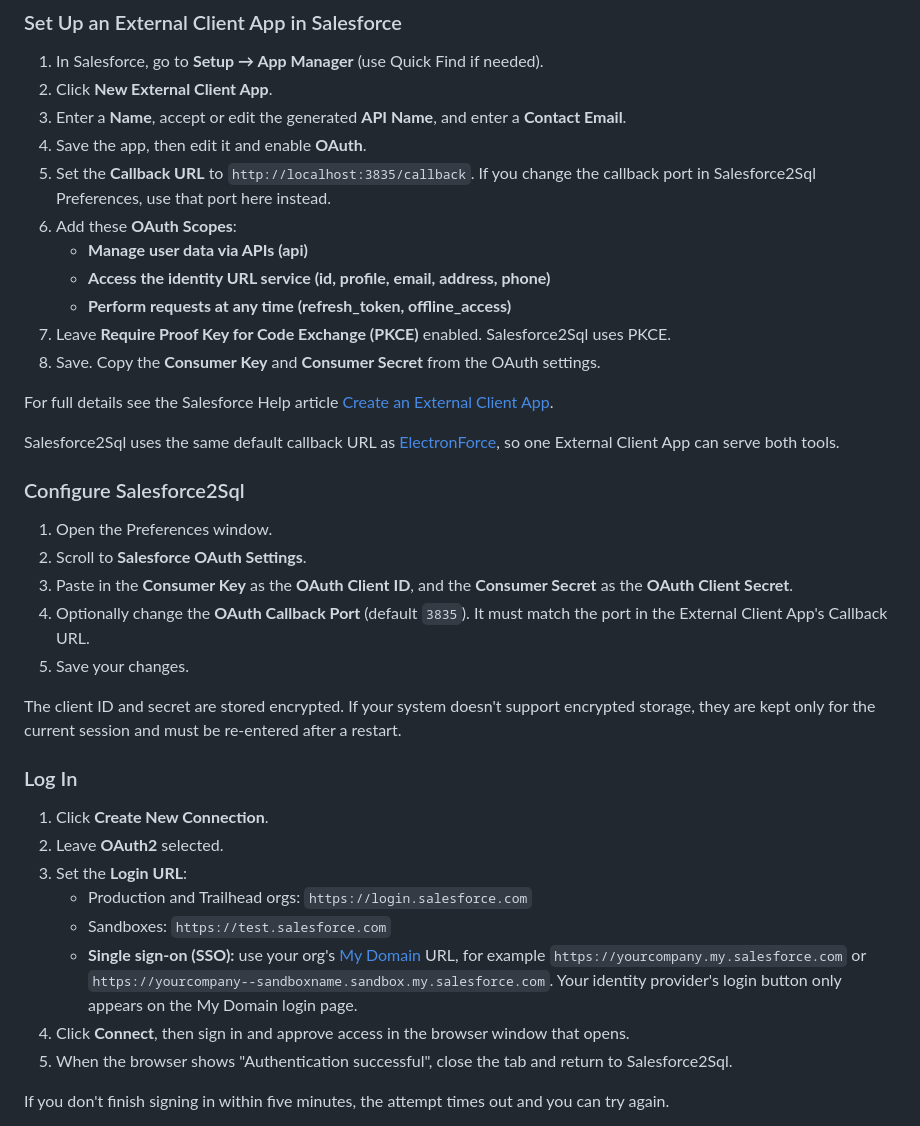
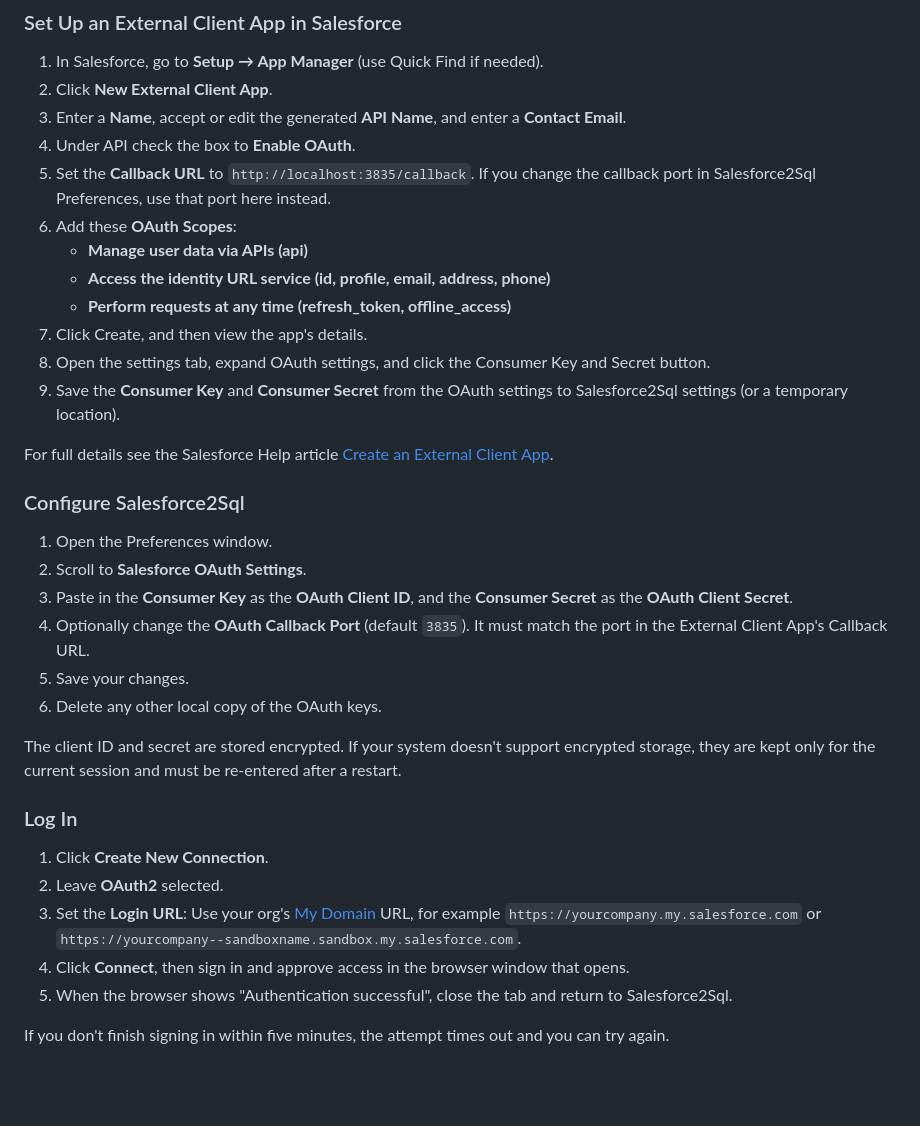
Before and after one commit to acrosman/Salesforce2Sql, a Markdown page: ReadMe.md, the part around the change. GitHub-like rendering; blank space fills up the shorter version.

Commit message:
Copy edits and corrections for the ReadMe file

```diff
--- a/ReadMe.md
+++ b/ReadMe.md
@@ -47,18 +47,17 @@ Salesforce2Sql connects to Salesforce with OAuth. Sign-in happens in your defaul
 1. In Salesforce, go to **Setup → App Manager** (use Quick Find if needed).
 2. Click **New External Client App**.
 3. Enter a **Name**, accept or edit the generated **API Name**, and enter a **Contact Email**.
-4. Save the app, then edit it and enable **OAuth**.
+4. Under API check the box to **Enable OAuth**.
 5. Set the **Callback URL** to `http://localhost:3835/callback`. If you change the callback port in Salesforce2Sql Preferences, use that port here instead.
 6. Add these **OAuth Scopes**:
    - **Manage user data via APIs (api)**
    - **Access the identity URL service (id, profile, email, address, phone)**
    - **Perform requests at any time (refresh_token, offline_access)**
-7. Leave **Require Proof Key for Code Exchange (PKCE)** enabled. Salesforce2Sql uses PKCE.
-8. Save. Copy the **Consumer Key** and **Consumer Secret** from the OAuth settings.
+7. Click Create, and then view the app's details.
+8. Open the settings tab, expand OAuth settings, and click the Consumer Key and Secret button.
+9. Save the **Consumer Key** and **Consumer Secret** from the OAuth settings to Salesforce2Sql settings (or a temporary location).
 
 For full details see the Salesforce Help article [Create an External Client App](https://help.salesforce.com/s/articleView?id=xcloud.create_a_local_external_client_app.htm&type=5).
-
-Salesforce2Sql uses the same default callback URL as [ElectronForce](https://github.com/acrosman/electronForce), so one External Client App can serve both tools.
 
 ### Configure Salesforce2Sql
 
@@ -67,6 +66,7 @@ Salesforce2Sql uses the same default callback URL as [ElectronForce](https://git
 3. Paste in the **Consumer Key** as the **OAuth Client ID**, and the **Consumer Secret** as the **OAuth Client Secret**.
 4. Optionally change the **OAuth Callback Port** (default `3835`). It must match the port in the External Client App's Callback URL.
 5. Save your changes.
+6. Delete any other local copy of the OAuth keys.
 
 The client ID and secret are stored encrypted. If your system doesn't support encrypted storage, they are kept only for the current session and must be re-entered after a restart.
 
@@ -74,10 +74,7 @@ The client ID and secret are stored encrypted. If your system doesn't support en
 
 1. Click **Create New Connection**.
 2. Leave **OAuth2** selected.
-3. Set the **Login URL**:
-   - Production and Trailhead orgs: `https://login.salesforce.com`
-   - Sandboxes: `https://test.salesforce.com`
-   - **Single sign-on (SSO):** use your org's [My Domain](https://help.salesforce.com/s/articleView?id=xcloud.domain_name_overview.htm&type=5) URL, for example `https://yourcompany.my.salesforce.com` or `https://yourcompany--sandboxname.sandbox.my.salesforce.com`. Your identity provider's login button only appears on the My Domain login page.
+3. Set the **Login URL**: Use your org's [My Domain](https://help.salesforce.com/s/articleView?id=xcloud.domain_name_overview.htm&type=5) URL, for example `https://yourcompany.my.salesforce.com` or `https://yourcompany--sandboxname.sandbox.my.salesforce.com`.
 4. Click **Connect**, then sign in and approve access in the browser window that opens.
 5. When the browser shows "Authentication successful", close the tab and return to Salesforce2Sql.
 
```
